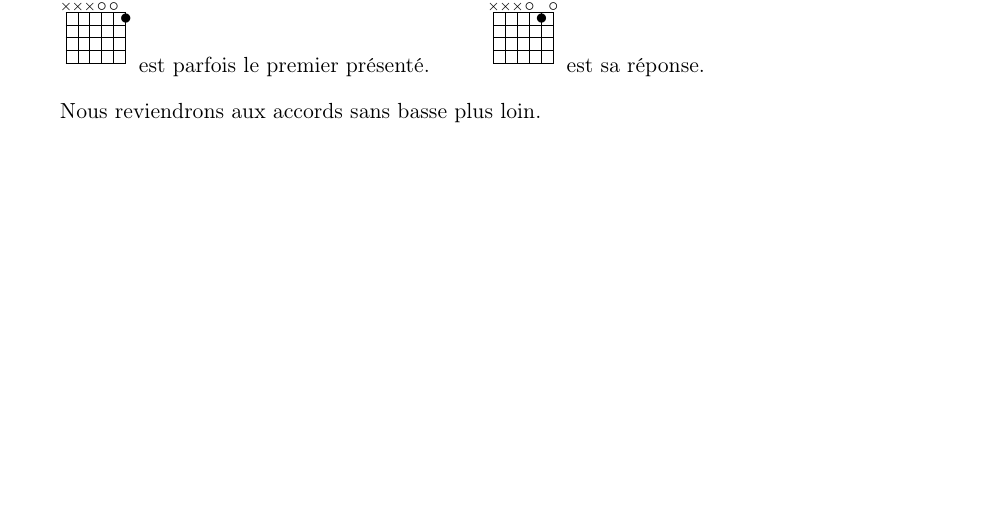
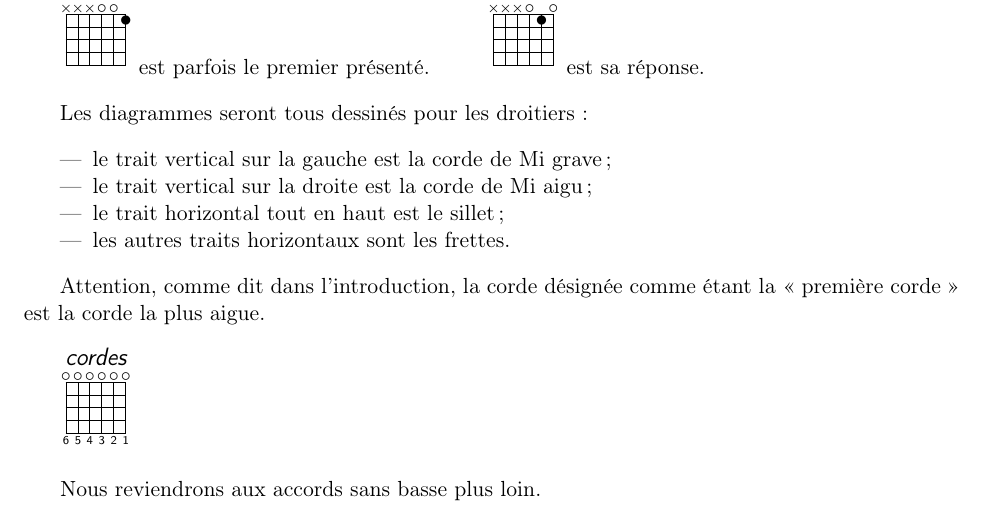
Before and after one commit to Grahack/accords_guitare, a LaTeX document (accords.tex): part of page 1 of 7 before the commit and part of page 1 of 8 after it, cut so that both start at the same text, the shorter picture padded with empty space. Compiled offline with pdfLaTeX.

Commit message:
Diagrammes destinés aux droitiers

```diff
--- a/accords.tex
+++ b/accords.tex
@@ -40,6 +40,20 @@ partager vos idées.
 \gtab{Sol7}{XXX001} est parfois le premier présenté.
 \hspace{2em}
 \gtab{Do}{XXX010} est sa réponse.
+
+Les diagrammes seront tous dessinés pour les droitiers~:
+
+\begin{itemize}
+\item le trait vertical sur la gauche est la corde de Mi grave~;
+\item le trait vertical sur la droite est la corde de Mi aigu~;
+\item le trait horizontal tout en haut est le sillet~;
+\item les autres traits horizontaux sont les frettes.
+\end{itemize}
+
+Attention, comme dit dans l’introduction, la corde désignée comme étant la
+«~première corde~» est la corde la plus aigue.
+
+\gtab{cordes}{000000:654321}
 
 Nous reviendrons aux accords sans basse plus loin.
 
```
